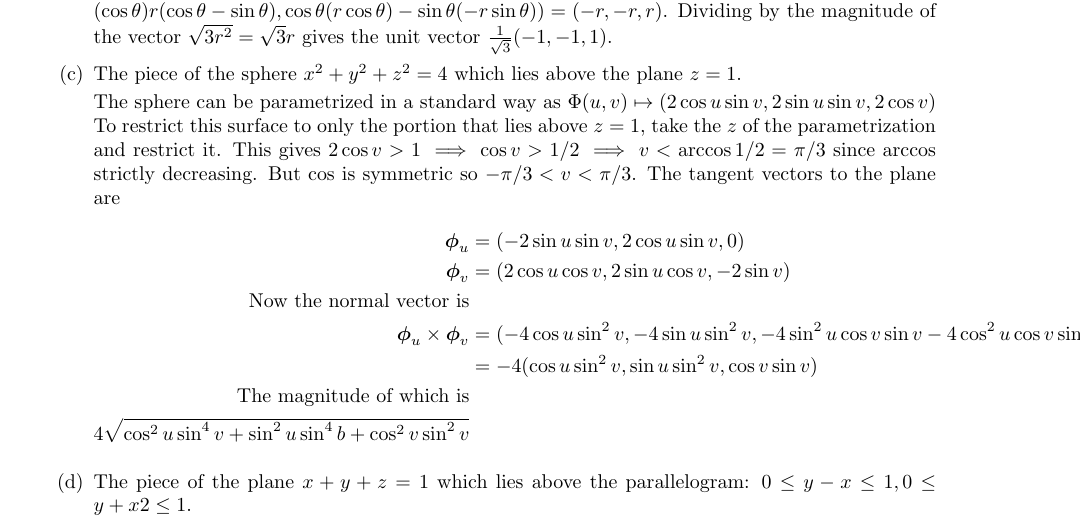
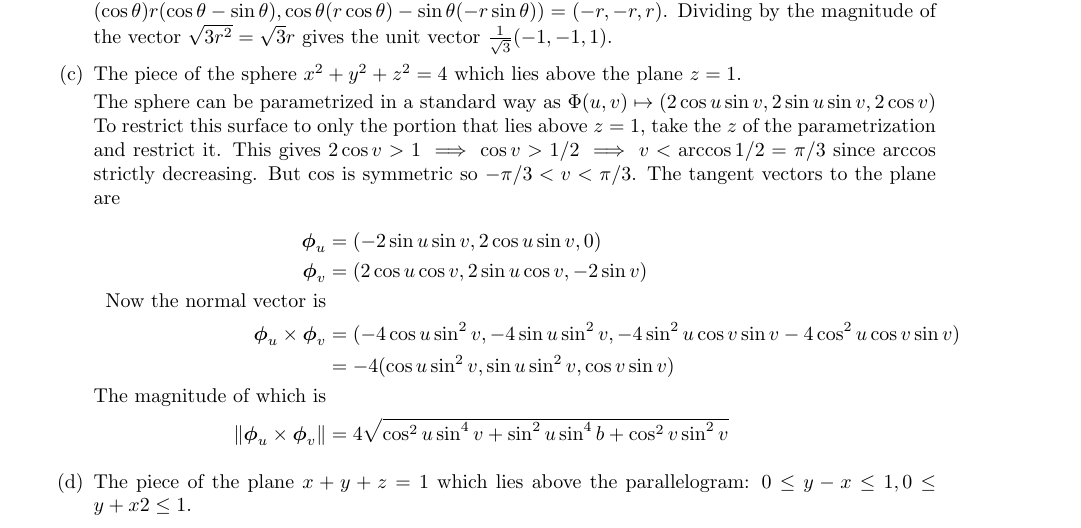
Before and after one commit to poonkeegan/school, a LaTeX document (matb42/a6.tex): part of page 5 of 9, cut so that both start at the same text. Compiled offline with pdfLaTeX.

Commit message:
Thu Mar  1 19:16:15 EST 2018

```diff
--- a/matb42/a6.tex
+++ b/matb42/a6.tex
@@ -86,7 +86,7 @@ Mar 6th 2018}
             \boldsymbol \phi_u \times \boldsymbol \phi_v &= (-4 \cos u \sin^2 v, -4 \sin u \sin ^2 v, -4 \sin^2 u \cos v \sin v -4 \cos^2 u \cos v \sin v) \\
             &= -4 (\cos u \sin^2 v, \sin u \sin ^2 v, \cos v \sin v) \\
             \text{The magnitude of which is} \\
-            4 \sqrt{ \cos^2 u \sin ^ 4 v + \sin ^2 u \sin ^4 b + \cos ^2 v \sin ^2 v}
+            \norm{\boldsymbol \phi_u \times \boldsymbol \phi_v} &= 4 \sqrt{ \cos^2 u \sin ^ 4 v + \sin ^2 u \sin ^4 b + \cos ^2 v \sin ^2 v}
         \end{align*}
         \item The piece of the plane $x + y + z = 1$ which lies above the parallelogram: $0 \leq y - x \leq 1, 0 \leq y + x2 \leq 1$.
     \end{enumerate}
```
Also changed, not shown: matb42/a6.pdf.
